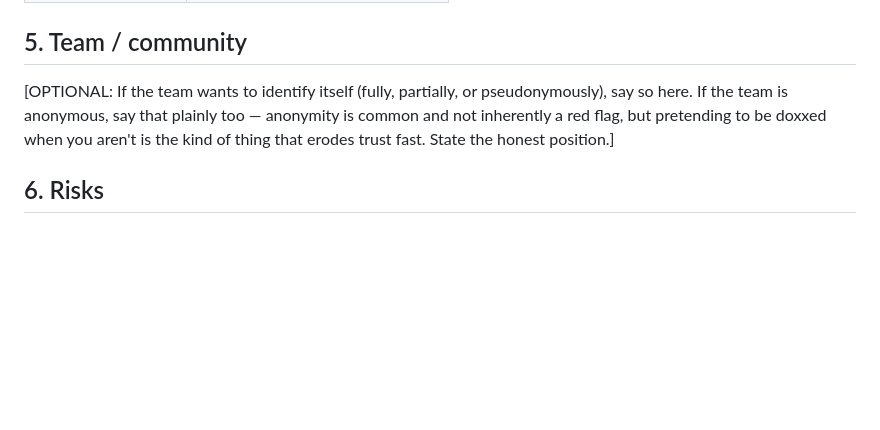
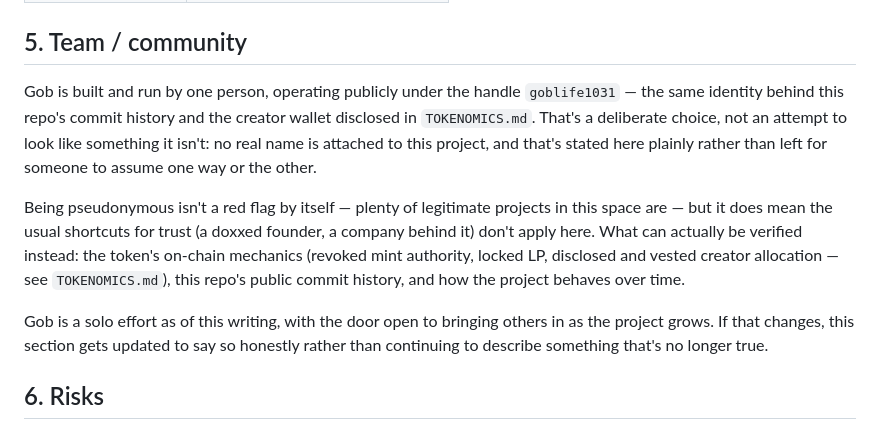
Before and after one commit to goblife1031/gob, a Markdown page: docs/community/WHITEPAPER.md, the part around the change. Drawn GitHub-style; blank space fills up the shorter version.

Commit message:
Fill in WHITEPAPER §5: pseudonymous solo builder under goblife1031

```diff
--- a/docs/community/WHITEPAPER.md
+++ b/docs/community/WHITEPAPER.md
@@ -50,7 +50,11 @@ Full breakdown of allocation, vesting, and fees is in `docs/community/TOKENOMICS
 
 ## 5. Team / community
 
-[OPTIONAL: If the team wants to identify itself (fully, partially, or pseudonymously), say so here. If the team is anonymous, say that plainly too — anonymity is common and not inherently a red flag, but pretending to be doxxed when you aren't is the kind of thing that erodes trust fast. State the honest position.]
+Gob is built and run by one person, operating publicly under the handle `goblife1031` — the same identity behind this repo's commit history and the creator wallet disclosed in `TOKENOMICS.md`. That's a deliberate choice, not an attempt to look like something it isn't: no real name is attached to this project, and that's stated here plainly rather than left for someone to assume one way or the other.
+
+Being pseudonymous isn't a red flag by itself — plenty of legitimate projects in this space are — but it does mean the usual shortcuts for trust (a doxxed founder, a company behind it) don't apply here. What can actually be verified instead: the token's on-chain mechanics (revoked mint authority, locked LP, disclosed and vested creator allocation — see `TOKENOMICS.md`), this repo's public commit history, and how the project behaves over time.
+
+Gob is a solo effort as of this writing, with the door open to bringing others in as the project grows. If that changes, this section gets updated to say so honestly rather than continuing to describe something that's no longer true.
 
 ## 6. Risks
 
```
